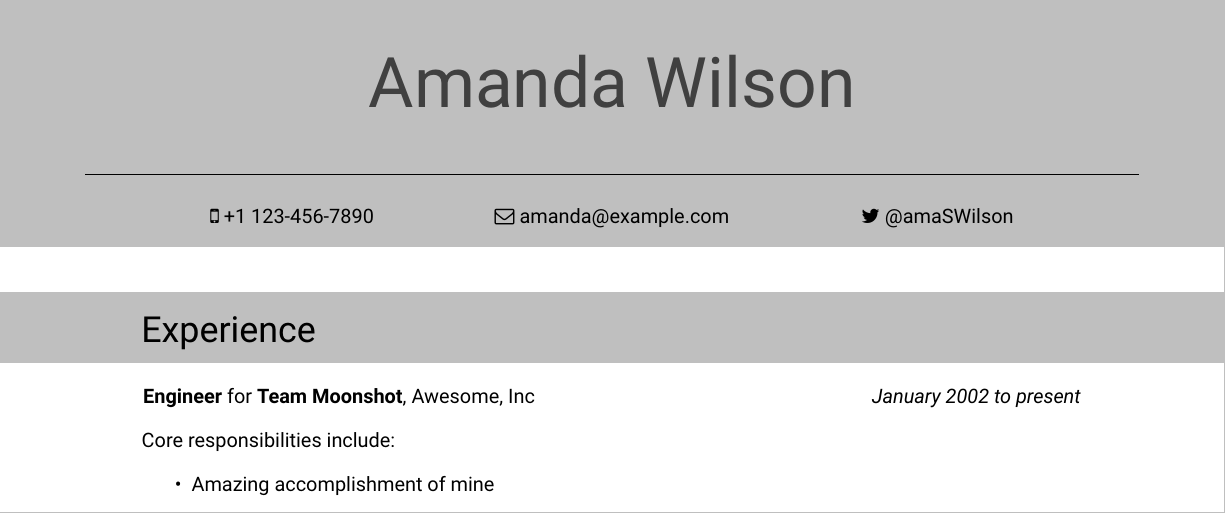
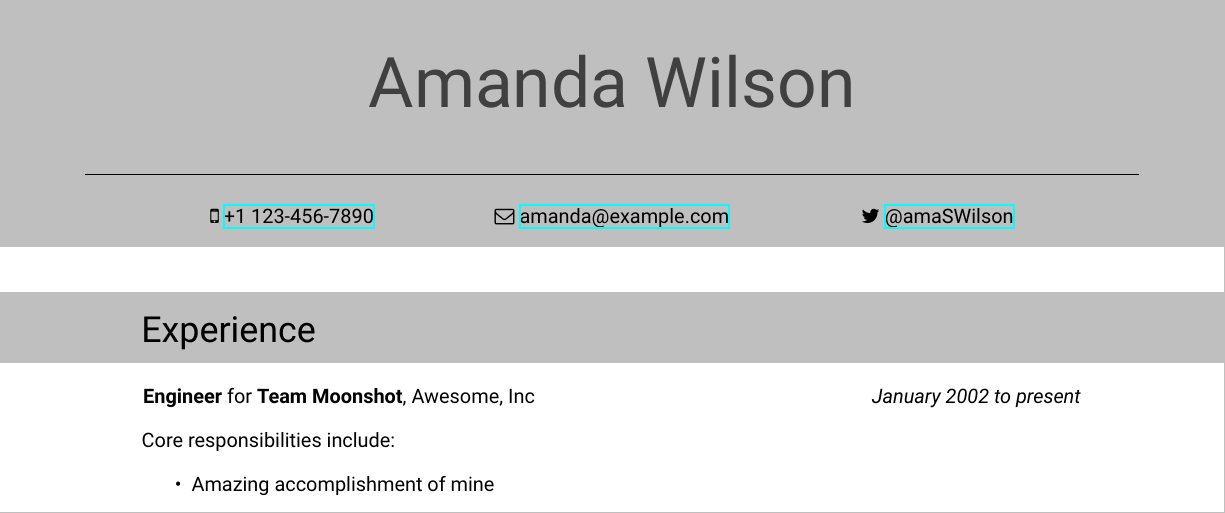
Before and after one commit to juliaferraioli/tex-customizations, a LaTeX CV (cv/resume.tex): part of the page, cut so that both start at the same text. Compiled offline with XeLaTeX.

Commit message:
add hrefs to contact data

```diff
--- a/cv/resume.tex
+++ b/cv/resume.tex
@@ -3,7 +3,7 @@
 \begin{document}
 \namesection{lightgray}{darkgray}{Amanda}{Wilson}
 
-\contactsection{\faMobile\ +1 123-456-7890}{\faEnvelopeO\ amanda@example.com}{\faTwitter\ @amaSWilson}
+\contactsection{\faMobile\ \href{tel:11234567890}{+1 123-456-7890}}{\faEnvelopeO\ \href{mailto:amanda@example.com}{amanda@example.com}}{\faTwitter\ \href{https://twitter.com/amaSWilson}{@amaSWilson}}
 \bodysection{Experience}{lightgray}{
   \jobentry{Engineer}{Team Moonshot}{Awesome, Inc}{January 2002}{present}{
     \begin{itemize}
```
Also changed, not shown: cv/resume.pdf.
